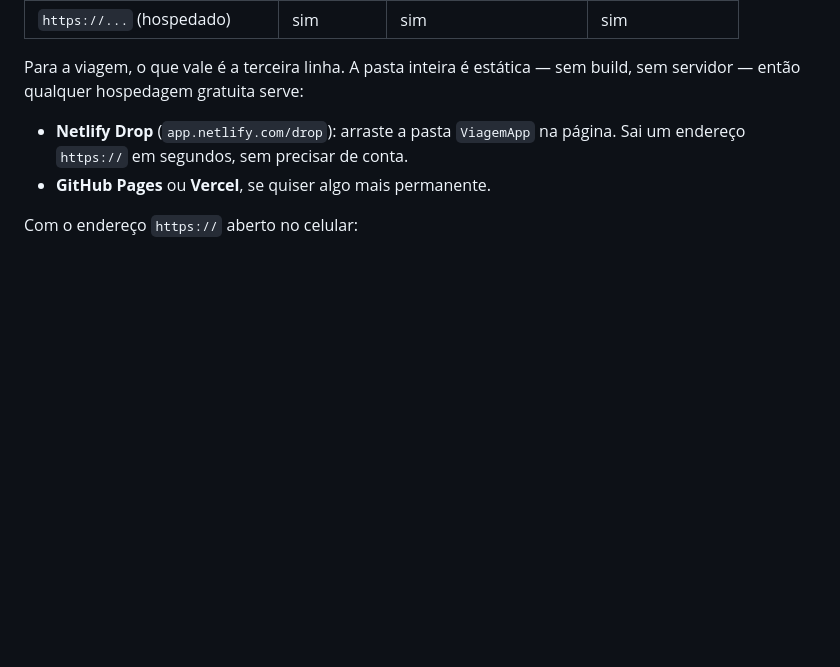
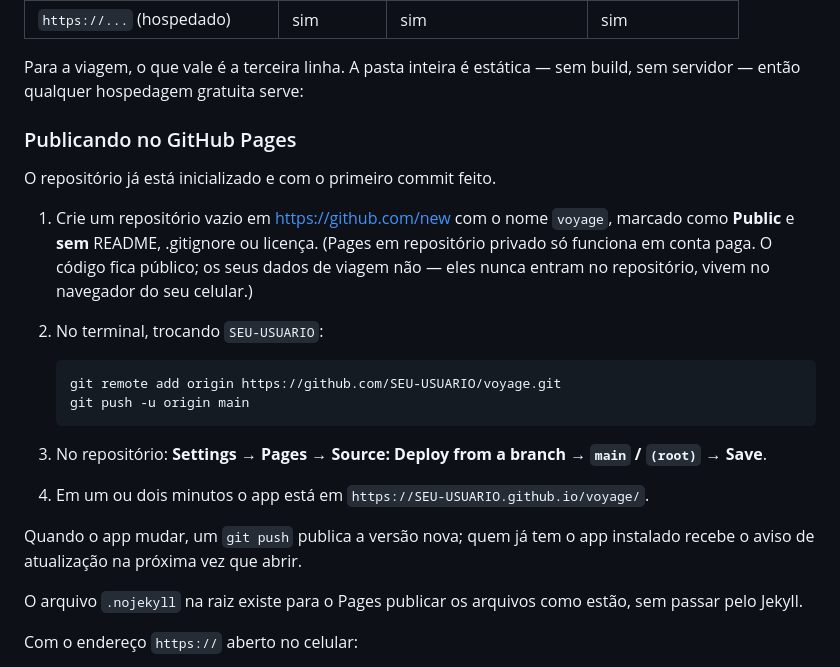
Before and after one commit to takakivivi-hue/voyage, a Markdown page: README.md, the part around the change. Rendered like a GitHub page; blank space fills up the shorter version.

Commit message:
Documenta a publicação no GitHub Pages
Co-Authored-By: Claude Opus 5 <noreply@anthropic.com>

````diff
--- a/README.md
+++ b/README.md
@@ -47,9 +47,32 @@ Na prática:
 Para a viagem, o que vale é a terceira linha. A pasta inteira é estática — sem
 build, sem servidor — então qualquer hospedagem gratuita serve:
 
-- **Netlify Drop** (`app.netlify.com/drop`): arraste a pasta `ViagemApp` na
-  página. Sai um endereço `https://` em segundos, sem precisar de conta.
-- **GitHub Pages** ou **Vercel**, se quiser algo mais permanente.
+### Publicando no GitHub Pages
+
+O repositório já está inicializado e com o primeiro commit feito.
+
+1. Crie um repositório vazio em <https://github.com/new> com o nome `voyage`,
+   marcado como **Public** e **sem** README, .gitignore ou licença.
+   (Pages em repositório privado só funciona em conta paga. O código fica
+   público; os seus dados de viagem não — eles nunca entram no repositório,
+   vivem no navegador do seu celular.)
+2. No terminal, trocando `SEU-USUARIO`:
+
+   ```bash
+   git remote add origin https://github.com/SEU-USUARIO/voyage.git
+   git push -u origin main
+   ```
+
+3. No repositório: **Settings → Pages → Source: Deploy from a branch →
+   `main` / `(root)` → Save**.
+4. Em um ou dois minutos o app está em
+   `https://SEU-USUARIO.github.io/voyage/`.
+
+Quando o app mudar, um `git push` publica a versão nova; quem já tem o app
+instalado recebe o aviso de atualização na próxima vez que abrir.
+
+O arquivo `.nojekyll` na raiz existe para o Pages publicar os arquivos como
+estão, sem passar pelo Jekyll.
 
 Com o endereço `https://` aberto no celular:
 
````
